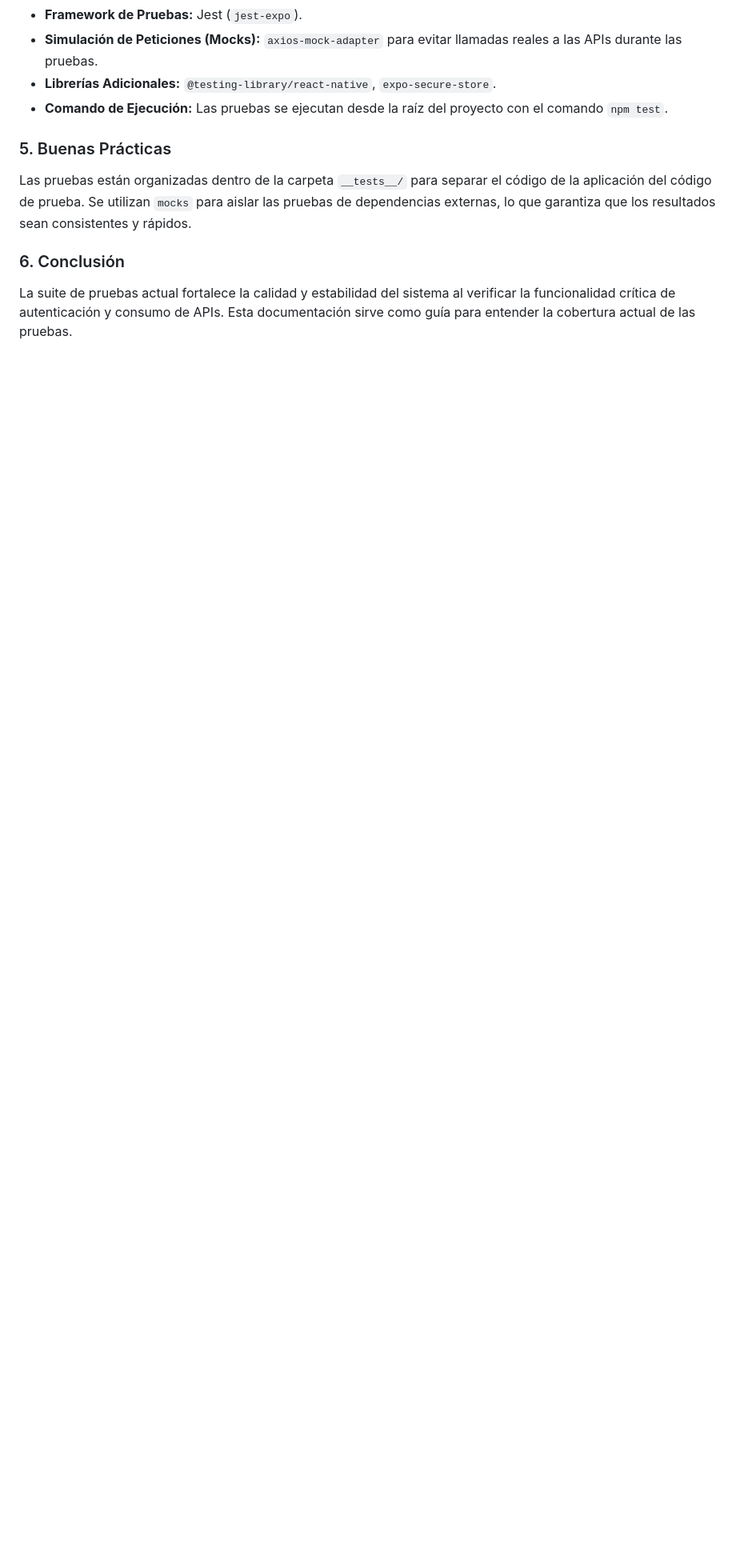
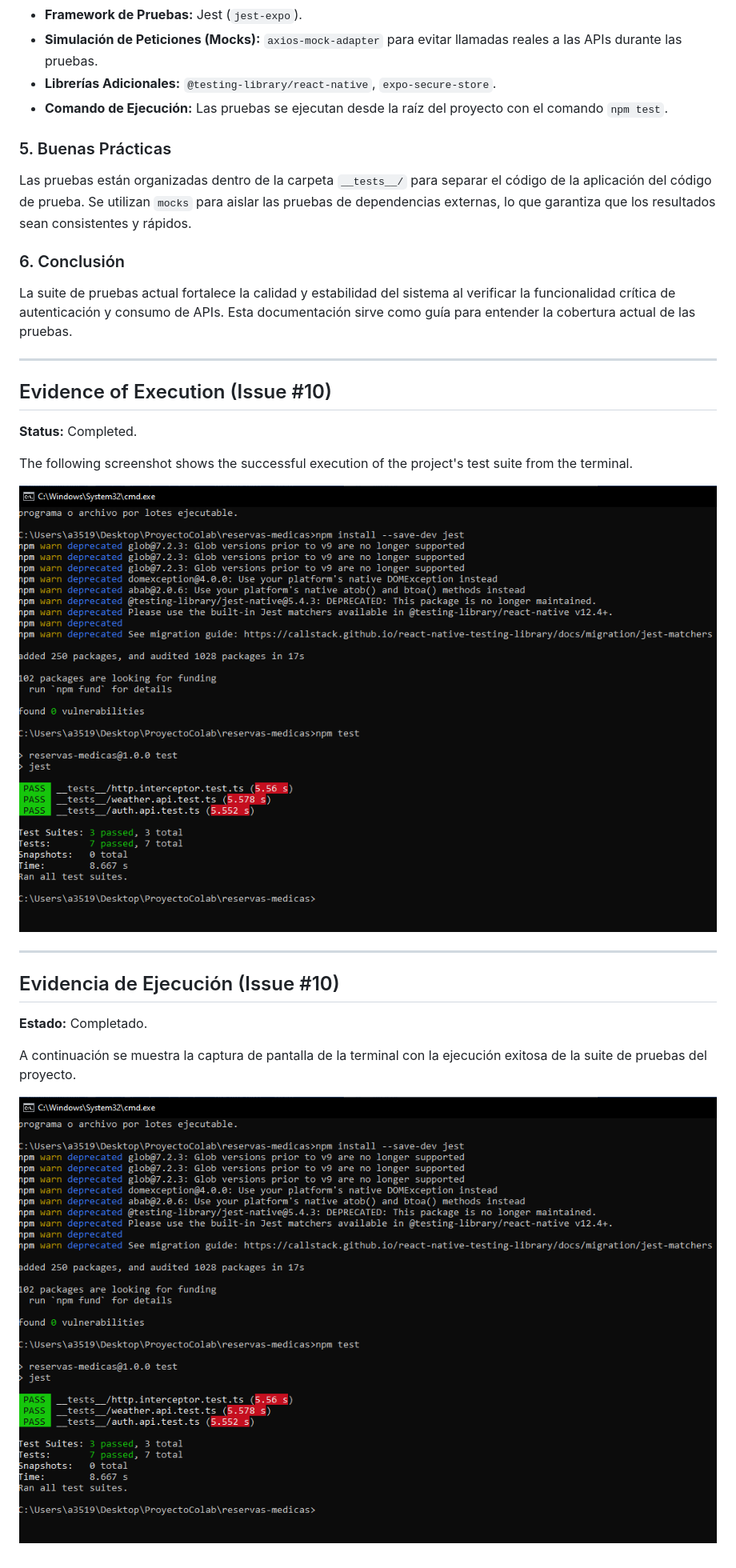
Before and after one commit to XMaximusYakuzaX/reservas-medicas, a Markdown page: docs/test_plan.md, the part around the change. Shown: that part at 80% size. GitHub-like rendering; pictures changed too: docs/assets/test-results.png (added); blank space fills up the shorter version.

Commit message:
docs: add unit test execution evidence (Issue #10)

```diff
--- a/docs/test_plan.md
+++ b/docs/test_plan.md
@@ -91,3 +91,26 @@ Las pruebas están organizadas dentro de la carpeta `__tests__/` para separar el
 ### 6. Conclusión
 
 La suite de pruebas actual fortalece la calidad y estabilidad del sistema al verificar la funcionalidad crítica de autenticación y consumo de APIs. Esta documentación sirve como guía para entender la cobertura actual de las pruebas.
+
+
+
+
+---
+
+## Evidence of Execution (Issue #10)
+
+**Status:** Completed.
+
+The following screenshot shows the successful execution of the project's test suite from the terminal.
+
+![Test Results](./assets/test-results.png)
+
+---
+
+## Evidencia de Ejecución (Issue #10)
+
+**Estado:** Completado.
+
+A continuación se muestra la captura de pantalla de la terminal con la ejecución exitosa de la suite de pruebas del proyecto.
+
+![Resultados de las Pruebas](./assets/test-results.png)
```
Also changed, not shown: 1 other file.
